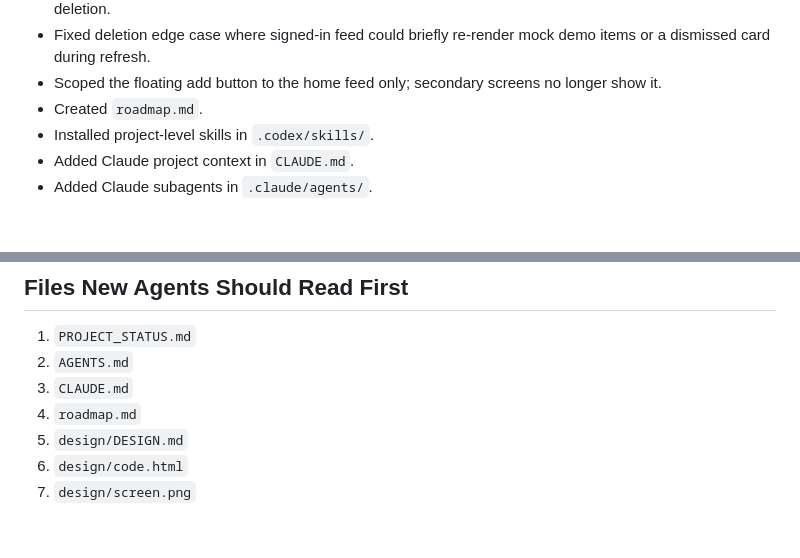
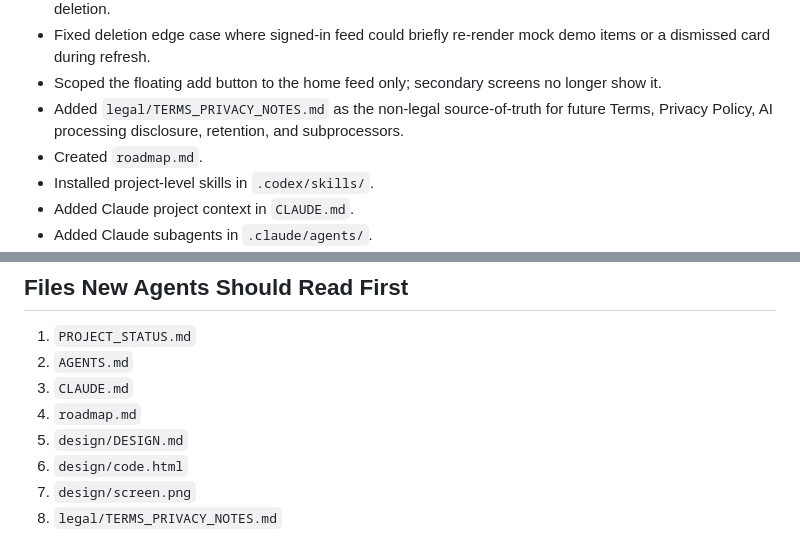
Before and after one commit to pelkons/dualio, a Markdown page: PROJECT_STATUS.md, 2 parts joined by grey strips. Drawn GitHub-style; blank space fills up the shorter version.

Commit message:
Document privacy and terms source notes

```diff
--- a/PROJECT_STATUS.md
+++ b/PROJECT_STATUS.md
@@ -60,6 +60,7 @@ The project has a Flutter-first mobile scaffold, mock semantic feed, mock captur
 - Removed demo-feed fallback during signed-in feed loading/error states to avoid flashing mock cards after deletion.
 - Fixed deletion edge case where signed-in feed could briefly re-render mock demo items or a dismissed card during refresh.
 - Scoped the floating add button to the home feed only; secondary screens no longer show it.
+- Added `legal/TERMS_PRIVACY_NOTES.md` as the non-legal source-of-truth for future Terms, Privacy Policy, AI processing disclosure, retention, and subprocessors.
 - Created `roadmap.md`.
 - Installed project-level skills in `.codex/skills/`.
 - Added Claude project context in `CLAUDE.md`.
@@ -123,3 +124,4 @@ The project has a Flutter-first mobile scaffold, mock semantic feed, mock captur
 5. `design/DESIGN.md`
 6. `design/code.html`
 7. `design/screen.png`
+8. `legal/TERMS_PRIVACY_NOTES.md`
```
Also changed, not shown: legal/TERMS_PRIVACY_NOTES.md (added, +234 -0 lines).
